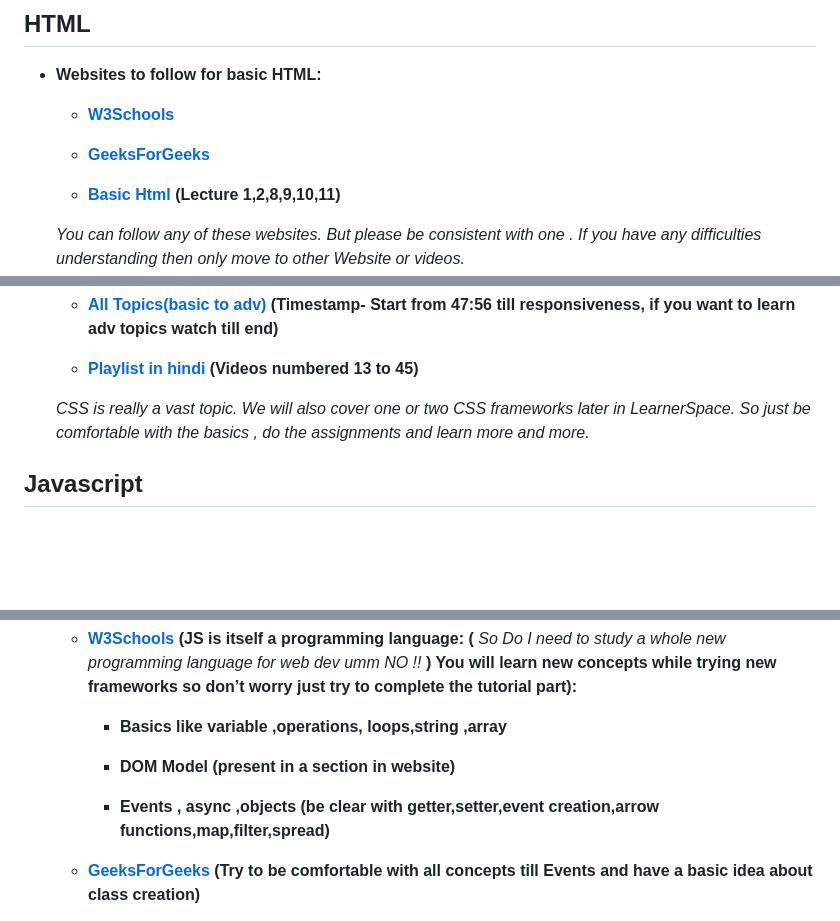
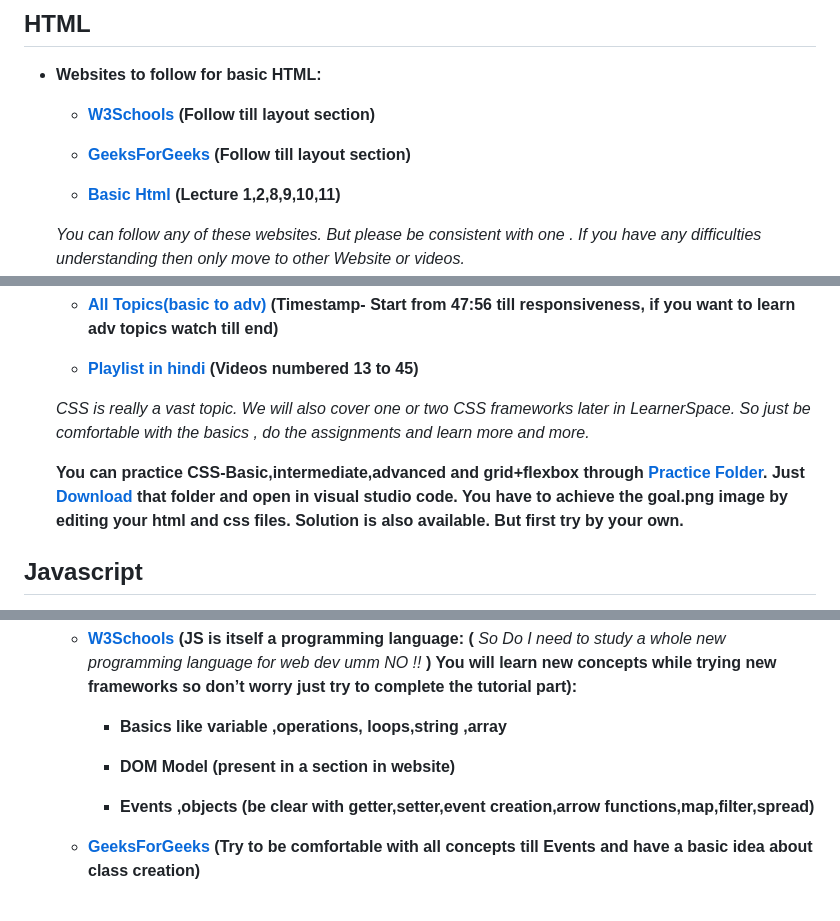
Before and after one commit to ShahuPatil07/LS-Web-Development-, a Markdown page: Week1/Introduction.md, 3 parts joined by grey strips. GitHub-like rendering; blank space fills up the shorter version.

Commit message:
Update Introduction.md Week 1

```diff
--- a/Week1/Introduction.md
+++ b/Week1/Introduction.md
@@ -49,9 +49,9 @@ The word Web Development is made up of two words, that is:
 
 - **Websites to follow for basic HTML:**
 
-    - **[W3Schools](https://www.w3schools.com/whatis/whatis_html.asp)**
+    - **[W3Schools](https://www.w3schools.com/whatis/whatis_html.asp) (Follow till layout section)**
 
-    - **[GeeksForGeeks](https://www.geeksforgeeks.org/html-basics/?ref=lbp)**
+    - **[GeeksForGeeks](https://www.geeksforgeeks.org/html-basics/?ref=lbp)  (Follow till layout section)**
 
     - **[Basic Html](https://learn.shayhowe.com/html-css/building-your-first-web-page/)** **(Lecture 1,2,8,9,10,11)**
 
@@ -103,6 +103,9 @@ CSS (Cascading Styling Sheet) is the language that defines the presentation of a
   *CSS is really a vast topic. We will also cover one or two CSS frameworks later in LearnerSpace. So just be comfortable with the basics , do the
   assignments and learn more and more.*
 
+  **You can practice CSS-Basic,intermediate,advanced and grid+flexbox through [Practice Folder](./Practice). Just [Download](./README.md) that folder and open in visual studio code. You have to achieve the goal.png image by editing your html and css files. Solution is also available. But first try by your own.**
+
+
 ## **Javascript**
 
 JavaScript is a cross-platform, object-oriented scripting language used to make webpages interactive. It adds dynamic functionality and complex features like interactivity and animation to web pages. Together with HTML and CSS, JavaScript forms the foundation of web development. When a web page does more than just display static information, such as showing timely content updates, interactive maps, or animated graphics, JavaScript is likely involved. It allows you to create dynamically updating content, control multimedia, and perform various other tasks.
@@ -115,7 +118,7 @@ JavaScript is a cross-platform, object-oriented scripting language used to make
 
         - **DOM Model (present in a section in website)**
 
-        - **Events , async ,objects (be clear with getter,setter,event creation,arrow functions,map,filter,spread)**
+        - **Events ,objects (be clear with getter,setter,event creation,arrow functions,map,filter,spread)**
 
     - **[GeeksForGeeks](https://www.geeksforgeeks.org/javascript/?ref=dhm)** **(Try to be comfortable with all concepts till Events and have a basic idea about class creation)**
 
```
Also changed, not shown: other parts of Week1/Introduction.md (+1 -1 lines).
